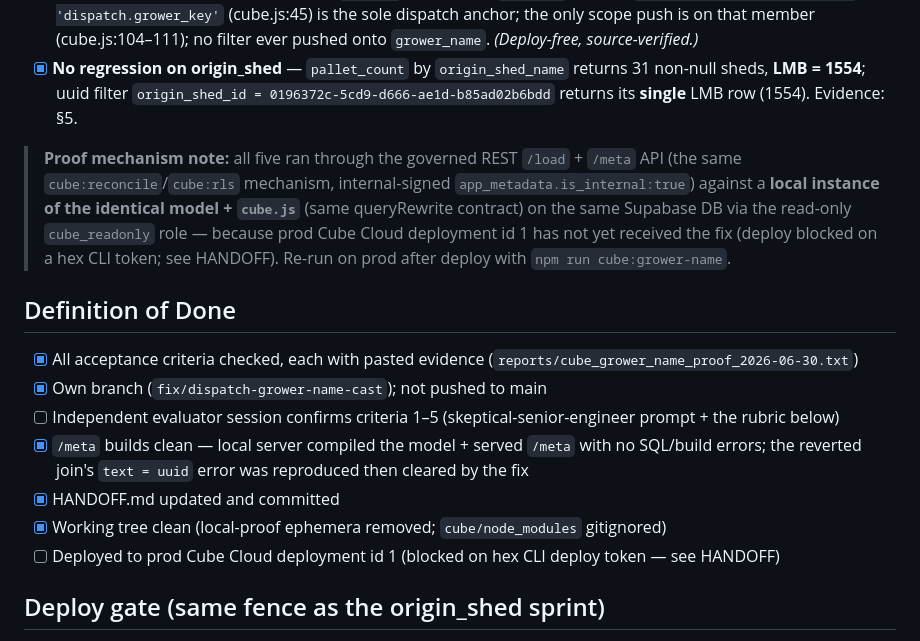
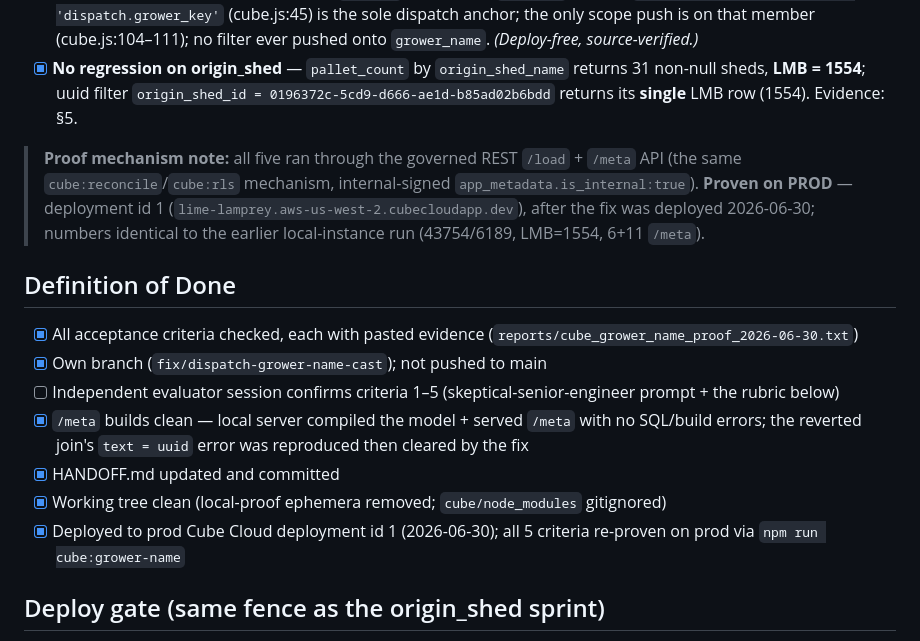
Before and after one commit to mackaysmarketing/mm-data-hub, a Markdown page: SPRINT.md, the part around the change. GitHub-like rendering.

```diff
--- a/SPRINT.md
+++ b/SPRINT.md
@@ -26,7 +26,7 @@ Rows are produced through the governed REST `/load` API with an internal-signed
 - [x] **queryRewrite anchor unchanged** — `cube.js` untouched (`git diff` empty). `VIEW_GROWER_KEYS.dispatch = 'dispatch.grower_key'` (cube.js:45) is the sole dispatch anchor; the only scope push is on that member (cube.js:104–111); no filter ever pushed onto `grower_name`. *(Deploy-free, source-verified.)*
 - [x] **No regression on origin_shed** — `pallet_count` by `origin_shed_name` returns 31 non-null sheds, **LMB = 1554**; uuid filter `origin_shed_id = 0196372c-5cd9-d666-ae1d-b85ad02b6bdd` returns its **single** LMB row (1554). Evidence: §5.
 
-> **Proof mechanism note:** all five ran through the governed REST `/load` + `/meta` API (the same `cube:reconcile`/`cube:rls` mechanism, internal-signed `app_metadata.is_internal:true`) against a **local instance of the identical model + `cube.js`** (same queryRewrite contract) on the same Supabase DB via the read-only `cube_readonly` role — because prod Cube Cloud deployment id 1 has not yet received the fix (deploy blocked on a hex CLI token; see HANDOFF). Re-run on prod after deploy with `npm run cube:grower-name`.
+> **Proof mechanism note:** all five ran through the governed REST `/load` + `/meta` API (the same `cube:reconcile`/`cube:rls` mechanism, internal-signed `app_metadata.is_internal:true`). **Proven on PROD** — deployment id 1 (`lime-lamprey.aws-us-west-2.cubecloudapp.dev`), after the fix was deployed 2026-06-30; numbers identical to the earlier local-instance run (43754/6189, LMB=1554, 6+11 `/meta`).
 
 ## Definition of Done
 - [x] All acceptance criteria checked, each with pasted evidence (`reports/cube_grower_name_proof_2026-06-30.txt`)
@@ -35,7 +35,7 @@ Rows are produced through the governed REST `/load` API with an internal-signed
 - [x] `/meta` builds clean — local server compiled the model + served `/meta` with no SQL/build errors; the reverted join's `text = uuid` error was reproduced then cleared by the fix
 - [x] HANDOFF.md updated and committed
 - [x] Working tree clean (local-proof ephemera removed; `cube/node_modules` gitignored)
-- [ ] Deployed to prod Cube Cloud deployment id 1 (blocked on hex CLI deploy token — see HANDOFF)
+- [x] Deployed to prod Cube Cloud deployment id 1 (2026-06-30); all 5 criteria re-proven on prod via `npm run cube:grower-name`
 
 ## Deploy gate (same fence as the origin_shed sprint)
 The MCP can only query **production deployment id 1** ("MM Data Hub") — there is no reachable dev deployment. The `/load` and `/meta` proofs run against the **built** model, so verifying criteria 1, 2, 3, 5 requires the fix deployed to prod, which needs explicit approval. So: build + commit on the branch, verify the deploy-free criterion (4) and the source-level additive diff, then **stop and request approval to deploy**. Report deploy-dependent criteria as PENDING-DEPLOY until approved. Deploy via `cd cube && npx cubejs-cli deploy --token <hex CLI deploy token>` — the hex token from the Deploy-with-CLI page, **not** a JWT query token (the empty-`{}`-payload JWTs are unscoped query tokens and the CLI rejects them).
```
Also changed, not shown: HANDOFF.md (+9 -7 lines).
